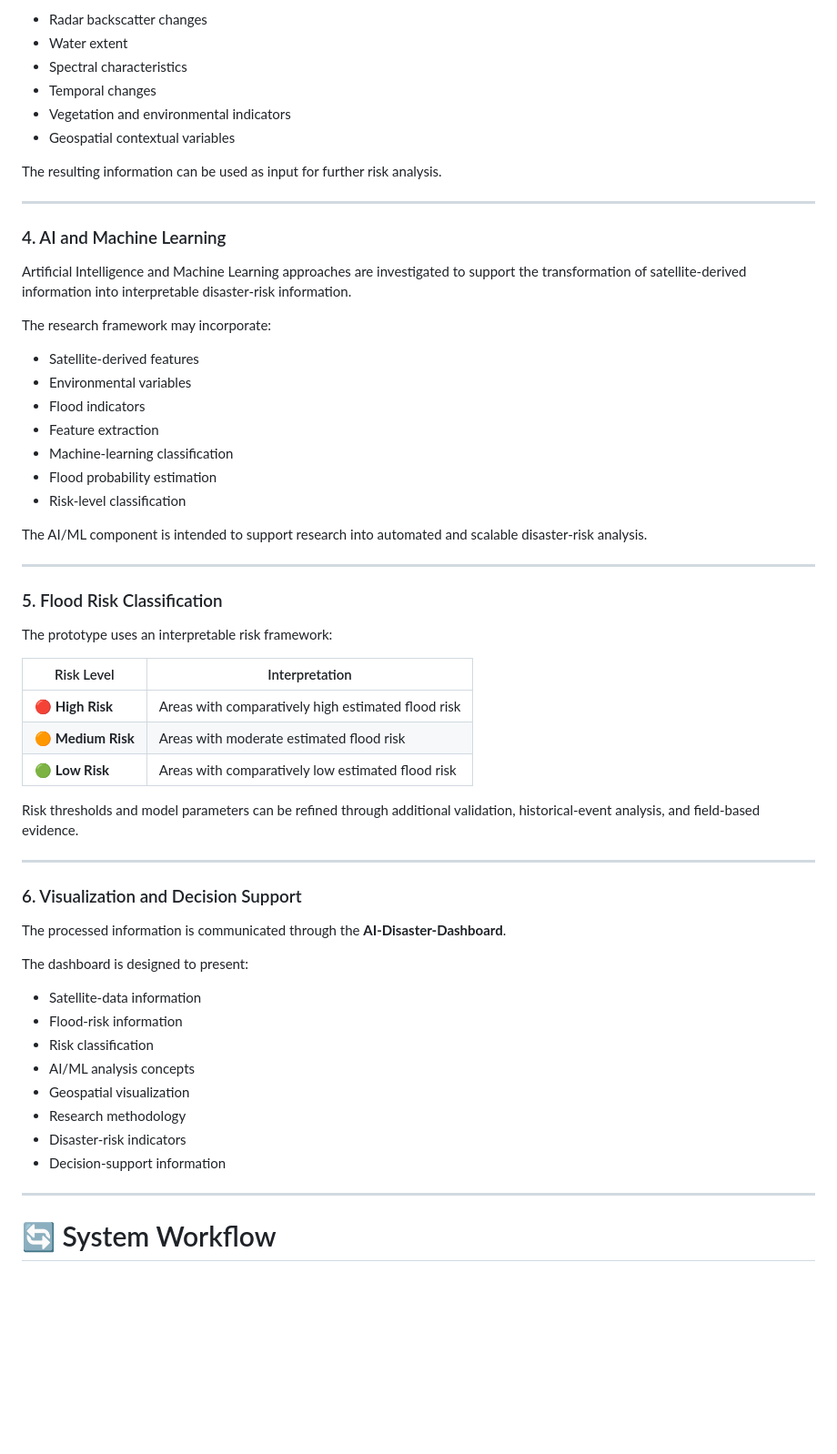
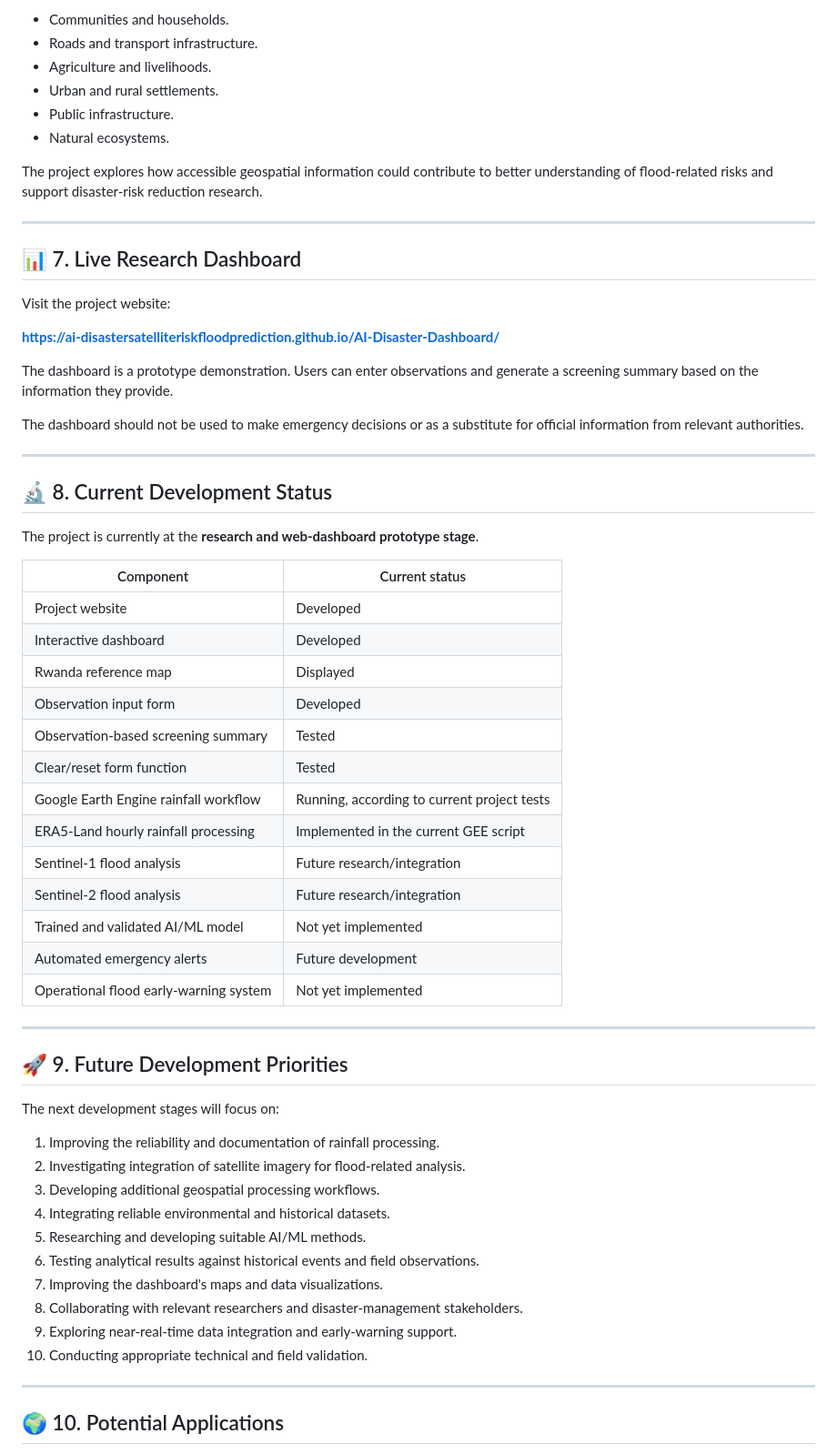
Before and after one commit to AI-DisasterSatelliteRiskFloodPrediction/AI-Disaster-Dashboard, a Markdown page: README.md, the part around one of its changes. Shown at 91% size. Rendered like a GitHub page; blank space fills up the shorter version.

Commit message:
Update and improve project README documentation

```diff
--- a/README.md
+++ b/README.md
@@ -115,63 +169,65 @@ Depending on the dataset and analysis approach, flood-related information may be
 
-* Radar backscatter changes
-* Water extent
-* Spectral characteristics
-* Temporal changes
-* Vegetation and environmental indicators
-* Geospatial contextual variables
+- Communities and households.
+- Roads and transport infrastructure.
+- Agriculture and livelihoods.
+- Urban and rural settlements.
+- Public infrastructure.
+- Natural ecosystems.
 
-The resulting information can be used as input for further risk analysis.
+The project explores how accessible geospatial information could contribute to better understanding of flood-related risks and support disaster-risk reduction research.
 
 ---
 
-### 4. AI and Machine Learning
+## 📊 7. Live Research Dashboard
 
-Artificial Intelligence and Machine Learning approaches are investigated to support the transformation of satellite-derived information into interpretable disaster-risk information.
+Visit the project website:
 
-The research framework may incorporate:
+**https://ai-disastersatelliteriskfloodprediction.github.io/AI-Disaster-Dashboard/**
 
-* Satellite-derived features
-* Environmental variables
-* Flood indicators
-* Feature extraction
-* Machine-learning classification
-* Flood probability estimation
-* Risk-level classification
+The dashboard is a prototype demonstration. Users can enter observations and generate a screening summary based on the information they provide.
 
-The AI/ML component is intended to support research into automated and scalable disaster-risk analysis.
+The dashboard should not be used to make emergency decisions or as a substitute for official information from relevant authorities.
 
 ---
 
-### 5. Flood Risk Classification
+## 🔬 8. Current Development Status
 
-The prototype uses an interpretable risk framework:
+The project is currently at the **research and web-dashboard prototype stage**.
 
-| Risk Level         | Interpretation                                     |
-| ------------------ | -------------------------------------------------- |
-| 🔴 **High Risk**   | Areas with comparatively high estimated flood risk |
-| 🟠 **Medium Risk** | Areas with moderate estimated flood risk           |
-| 🟢 **Low Risk**    | Areas with comparatively low estimated flood risk  |
-
-Risk thresholds and model parameters can be refined through additional validation, historical-event analysis, and field-based evidence.
+| Component | Current status |
+|---|---|
+| Project website | Developed |
+| Interactive dashboard | Developed |
+| Rwanda reference map | Displayed |
+| Observation input form | Developed |
+| Observation-based screening summary | Tested |
+| Clear/reset form function | Tested |
+| Google Earth Engine rainfall workflow | Running, according to current project tests |
+| ERA5-Land hourly rainfall processing | Implemented in the current GEE script |
+| Sentinel-1 flood analysis | Future research/integration |
+| Sentinel-2 flood analysis | Future research/integration |
+| Trained and validated AI/ML model | Not yet implemented |
+| Automated emergency alerts | Future development |
+| Operational flood early-warning system | Not yet implemented |
 
 ---
 
-### 6. Visualization and Decision Support
+## 🚀 9. Future Development Priorities
 
-The processed information is communicated through the **AI-Disaster-Dashboard**.
+The next development stages will focus on:
 
-The dashboard is designed to present:
-
-* Satellite-data information
-* Flood-risk information
-* Risk classification
-* AI/ML analysis concepts
-* Geospatial visualization
-* Research methodology
-* Disaster-risk indicators
-* Decision-support information
+1. Improving the reliability and documentation of rainfall processing.
+2. Investigating integration of satellite imagery for flood-related analysis.
+3. Developing additional geospatial processing workflows.
+4. Integrating reliable environmental and historical datasets.
+5. Researching and developing suitable AI/ML methods.
+6. Testing analytical results against historical events and field observations.
+7. Improving the dashboard's maps and data visualizations.
+8. Collaborating with relevant researchers and disaster-management stakeholders.
+9. Exploring near-real-time data integration and early-warning support.
+10. Conducting appropriate technical and field validation.
 
 ---
 
-# 🔄 System Workflow
+## 🌍 10. Potential Applications
 
```
Also changed, not shown: other parts of README.md (+217 -409 lines).
